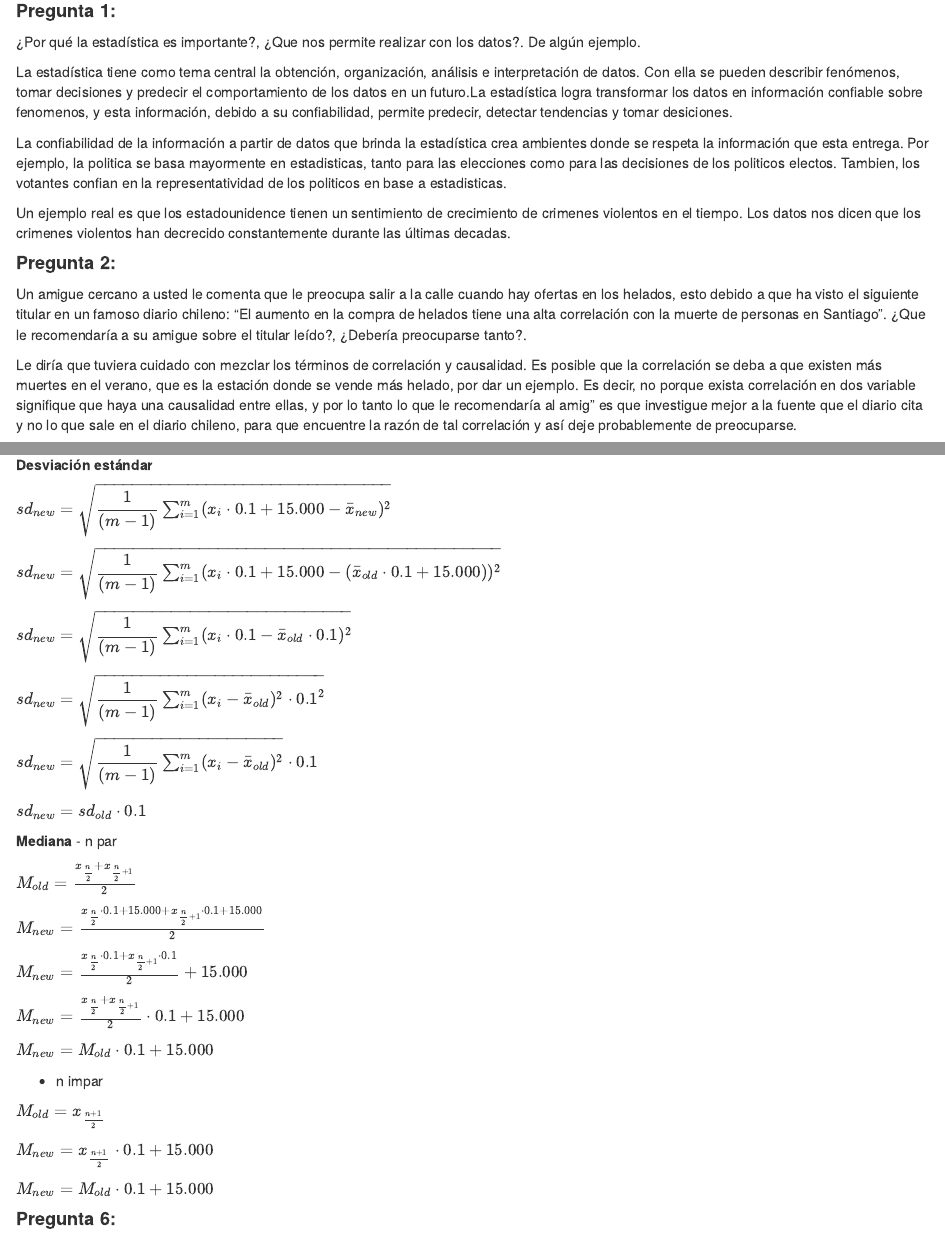
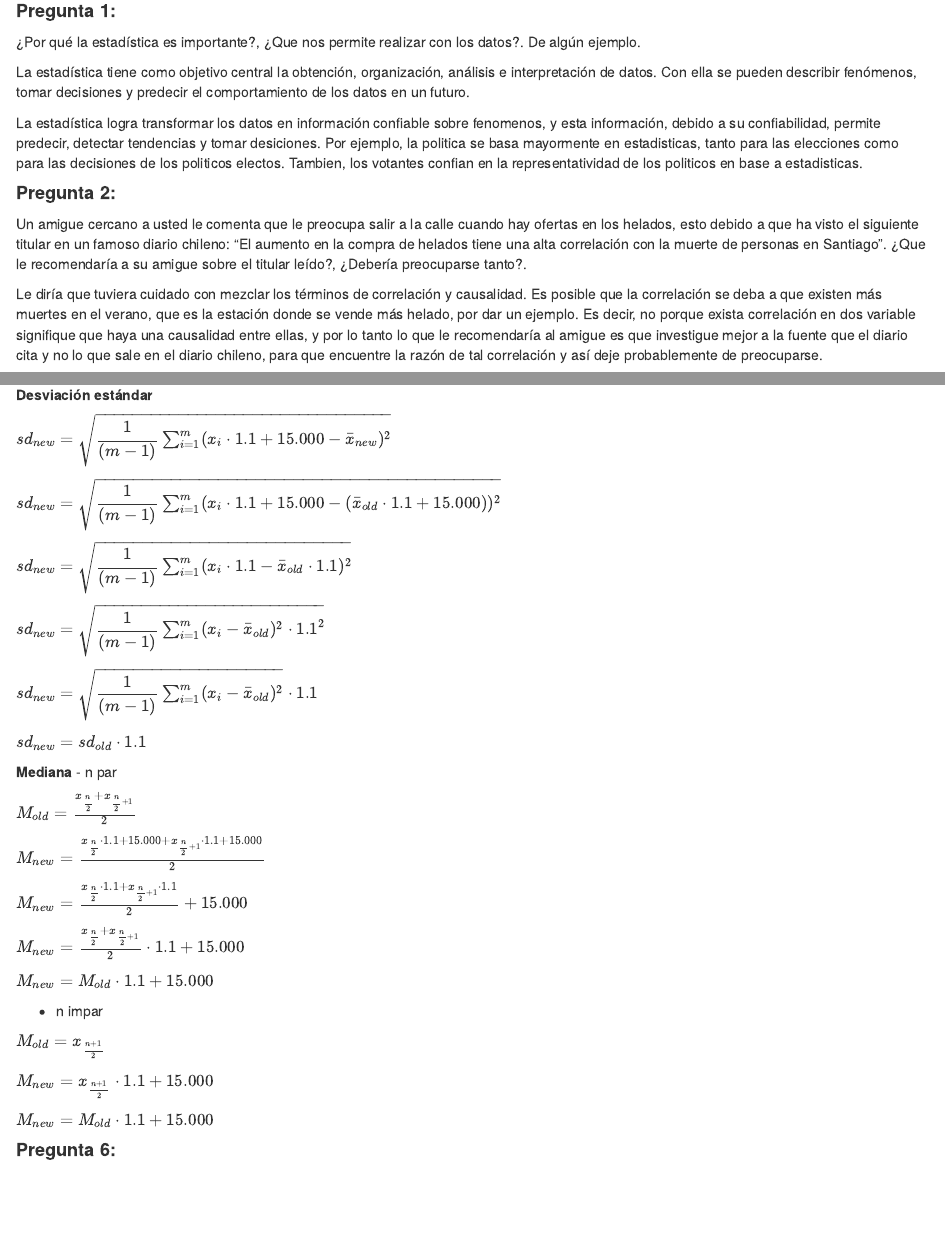
Before and after one commit to rafadls/PE, an R Markdown document (T1/Enunciado_Tarea1.Rmd): the page in a window 1100 px wide, from 1470 px down, and a second part further down, joined at a grey line. Rendered offline with R 4.5, knitr and Pandoc, with nearby package versions.

Commit message:
corrección de errores

```diff
--- a/T1/Enunciado_Tarea1.Rmd
+++ b/T1/Enunciado_Tarea1.Rmd
@@ -73,16 +73,14 @@ A continuación, se presentaran diferentes preguntas que abordan las temáticas
 #### **Pregunta 1:**
 ¿Por qué la estadística es importante?, ¿Que nos permite realizar con los datos?. De algún ejemplo.
 
-La estadística tiene como tema central la obtención, organización, análisis  e interpretación de datos. Con ella se pueden describir fenómenos, tomar decisiones y predecir el comportamiento de los datos en un futuro.La estadística logra transformar los datos en información confiable sobre fenomenos, y esta información, debido a su confiabilidad, permite predecir, detectar tendencias y tomar desiciones.
+La estadística tiene como objetivo central la obtención, organización, análisis  e interpretación de datos. Con ella se pueden describir fenómenos, tomar decisiones y predecir el comportamiento de los datos en un futuro.
 
-La confiabilidad de la información a partir de datos que brinda la estadística crea ambientes donde se respeta la información que esta entrega. Por ejemplo, la politica se basa mayormente en estadisticas, tanto para las elecciones como para las decisiones de los politicos electos. Tambien, los votantes confian en la representatividad de los politicos en base a estadisticas.
-
-Un ejemplo real es que los estadounidence tienen un sentimiento de crecimiento de crimenes violentos en el tiempo. Los datos nos dicen que los crimenes violentos han decrecido constantemente durante las últimas decadas.
+La estadística logra transformar los datos en información confiable sobre fenomenos, y esta información, debido a su confiabilidad, permite predecir, detectar tendencias y tomar desiciones. Por ejemplo, la politica se basa mayormente en estadisticas, tanto para las elecciones como para las decisiones de los politicos electos. Tambien, los votantes confian en la representatividad de los politicos en base a estadisticas.
 
 #### **Pregunta 2:**
 Un amigue cercano a usted le comenta que le preocupa salir a la calle cuando hay ofertas en los helados, esto debido a que ha visto el siguiente titular en un famoso diario chileno: "El aumento en la compra de helados tiene una alta correlación con la muerte de personas en Santiago". ¿Que le recomendaría a su amigue sobre el titular leído?, ¿Debería preocuparse tanto?.
 
-Le diría que tuviera cuidado con mezclar los términos de correlación y causalidad. Es posible que la correlación se deba a que existen más muertes en el verano, que es la estación donde se vende más helado, por dar un ejemplo. Es decir, no porque exista correlación en dos variable signifique que haya una causalidad entre ellas, y por lo tanto lo que le recomendaría al amig" es que investigue mejor a la fuente que el diario cita y no lo que sale en el diario chileno, para que encuentre la razón de tal correlación y así deje probablemente de preocuparse.
+Le diría que tuviera cuidado con mezclar los términos de correlación y causalidad. Es posible que la correlación se deba a que existen más muertes en el verano, que es la estación donde se vende más helado, por dar un ejemplo. Es decir, no porque exista correlación en dos variable signifique que haya una causalidad entre ellas, y por lo tanto lo que le recomendaría al amigue es que investigue mejor a la fuente que el diario cita y no lo que sale en el diario chileno, para que encuentre la razón de tal correlación y así deje probablemente de preocuparse.
 
 #### **Pregunta 3:**
 Señale las diferentes aplicaciones que poseen las visualizaciones: Boxplot, histograma, gráfico de pie y scatterplot.
@@ -148,46 +146,46 @@ En base al mismo dataset de sueldos para las regiones de Santiago y Rancagua, le
 
 **Media**
 
-$\bar{X}_{new} = \dfrac{1}{m} \sum^{m}_{i=1} (x_i \cdot 0.1 + 15.000)$
+$\bar{X}_{new} = \dfrac{1}{m} \sum^{m}_{i=1} (x_i \cdot 1.1 + 15.000)$
 
-$\bar{X}_{new} = \bar{X}_{old} \cdot 0.1 + 15.000 \cdot \dfrac{m}{m}$
+$\bar{X}_{new} = \bar{X}_{old} \cdot 1.1 + 15.000 \cdot \dfrac{m}{m}$
 
-$\bar{X}_{new} = \bar{X}_{old} \cdot 0.1 + 15.000$
+$\bar{X}_{new} = \bar{X}_{old} \cdot 1.1 + 15.000$
 
 **Desviación estándar**
 
-$sd_{new} = \sqrt{\dfrac{1}{(m-1)}\sum_{i=1}^{m}(x_i \cdot 0.1 + 15.000 - \bar{x}_{new})^{2}}$
+$sd_{new} = \sqrt{\dfrac{1}{(m-1)}\sum_{i=1}^{m}(x_i \cdot 1.1 + 15.000 - \bar{x}_{new})^{2}}$
 
-$sd_{new} = \sqrt{\dfrac{1}{(m-1)}\sum_{i=1}^{m}(x_i \cdot 0.1 + 15.000 - (\bar{x}_{old} \cdot 0.1 + 15.000))^{2}}$
+$sd_{new} = \sqrt{\dfrac{1}{(m-1)}\sum_{i=1}^{m}(x_i \cdot 1.1 + 15.000 - (\bar{x}_{old} \cdot 1.1 + 15.000))^{2}}$
 
-$sd_{new} =  \sqrt{\dfrac{1}{(m-1)}\sum_{i=1}^{m}(x_i \cdot 0.1 -\bar{x}_{old} \cdot 0.1)^{2}}$
+$sd_{new} =  \sqrt{\dfrac{1}{(m-1)}\sum_{i=1}^{m}(x_i \cdot 1.1 -\bar{x}_{old} \cdot 1.1)^{2}}$
 
-$sd_{new} =  \sqrt{\dfrac{1}{(m-1)}\sum_{i=1}^{m}(x_i -\bar{x}_{old})^{2} \cdot  0.1^{2}}$
+$sd_{new} =  \sqrt{\dfrac{1}{(m-1)}\sum_{i=1}^{m}(x_i -\bar{x}_{old})^{2} \cdot  1.1^{2}}$
 
-$sd_{new} =  \sqrt{\dfrac{1}{(m-1)}\sum_{i=1}^{m}(x_i -\bar{x}_{old})^{2}} \cdot 0.1$
+$sd_{new} =  \sqrt{\dfrac{1}{(m-1)}\sum_{i=1}^{m}(x_i -\bar{x}_{old})^{2}} \cdot 1.1$
 
-$sd_{new} =  sd_{old} \cdot 0.1$
+$sd_{new} =  sd_{old} \cdot 1.1$
 
 **Mediana**
 - n par
 
 $M_{old} = \frac{x_{\frac{n}{2}} + x_{\frac{n}{2} + 1}}{2}$
 
-$M_{new} = \frac{x_{\frac{n}{2}} \cdot 0.1 + 15.000 + x_{\frac{n}{2} + 1} \cdot 0.1 + 15.000}{2}$
+$M_{new} = \frac{x_{\frac{n}{2}} \cdot 1.1 + 15.000 + x_{\frac{n}{2} + 1} \cdot 1.1 + 15.000}{2}$
 
-$M_{new} = \frac{x_{\frac{n}{2}} \cdot 0.1 + x_{\frac{n}{2} + 1} \cdot 0.1}{2} + 15.000$
+$M_{new} = \frac{x_{\frac{n}{2}} \cdot 1.1 + x_{\frac{n}{2} + 1} \cdot 1.1}{2} + 15.000$
 
-$M_{new} = \frac{x_{\frac{n}{2}} + x_{\frac{n}{2} + 1}}{2} \cdot 0.1 + 15.000$
+$M_{new} = \frac{x_{\frac{n}{2}} + x_{\frac{n}{2} + 1}}{2} \cdot 1.1 + 15.000$
 
-$M_{new} = M_{old} \cdot 0.1 + 15.000$
+$M_{new} = M_{old} \cdot 1.1 + 15.000$
 
 - n impar
 
 $M_{old} = x_{\frac{n+1}{2}}$
 
-$M_{new} = x_{\frac{n+1}{2}} \cdot 0.1 + 15.000$
+$M_{new} = x_{\frac{n+1}{2}} \cdot 1.1 + 15.000$
 
-$M_{new} = M_{old} \cdot 0.1 + 15.000$
+$M_{new} = M_{old} \cdot 1.1 + 15.000$
 
 
 #### **Pregunta 6:**
```
Also changed, not shown: T1/Enunciado_Tarea1_files/figure-html/p2.1.2-1.png (added), T1/Enunciado_Tarea1_files/figure-html/p2.1.3-1.png (added), T1/Enunciado_Tarea1_files/figure-html/p2.1.3-2.png (added), T1/Enunciado_Tarea1_files/figure-html/p2.1.4-1.png (added), T1/Enunciado_Tarea1_files/figure-html/p2.1.4-2.png (added), T1/Enunciado_Tarea1_files/figure-html/p2.1.4-3.png (added), T1/Enunciado_Tarea1_files/figure-html/p2.1.4-4.png (added), T1/Enunciado_Tarea1_files/figure-html/p2.1.4-5.png (added), T1/Enunciado_Tarea1_files/figure-html/p2.1.4-6.png (added), T1/Enunciado_Tarea1_files/figure-html/p2.1.4-7.png (added), T1/Enunciado_Tarea1_files/figure-html/p2.1.4-8.png (added), T1/Enunciado_Tarea1_files/figure-html/unnamed-chunk-1-1.png (added), T1/Enunciado_Tarea1_files/figure-html/unnamed-chunk-1-2.png (added), T1/Enunciado_Tarea1_files/figure-html/unnamed-chunk-1-3.png (added), 40 more files, 1 other file.
